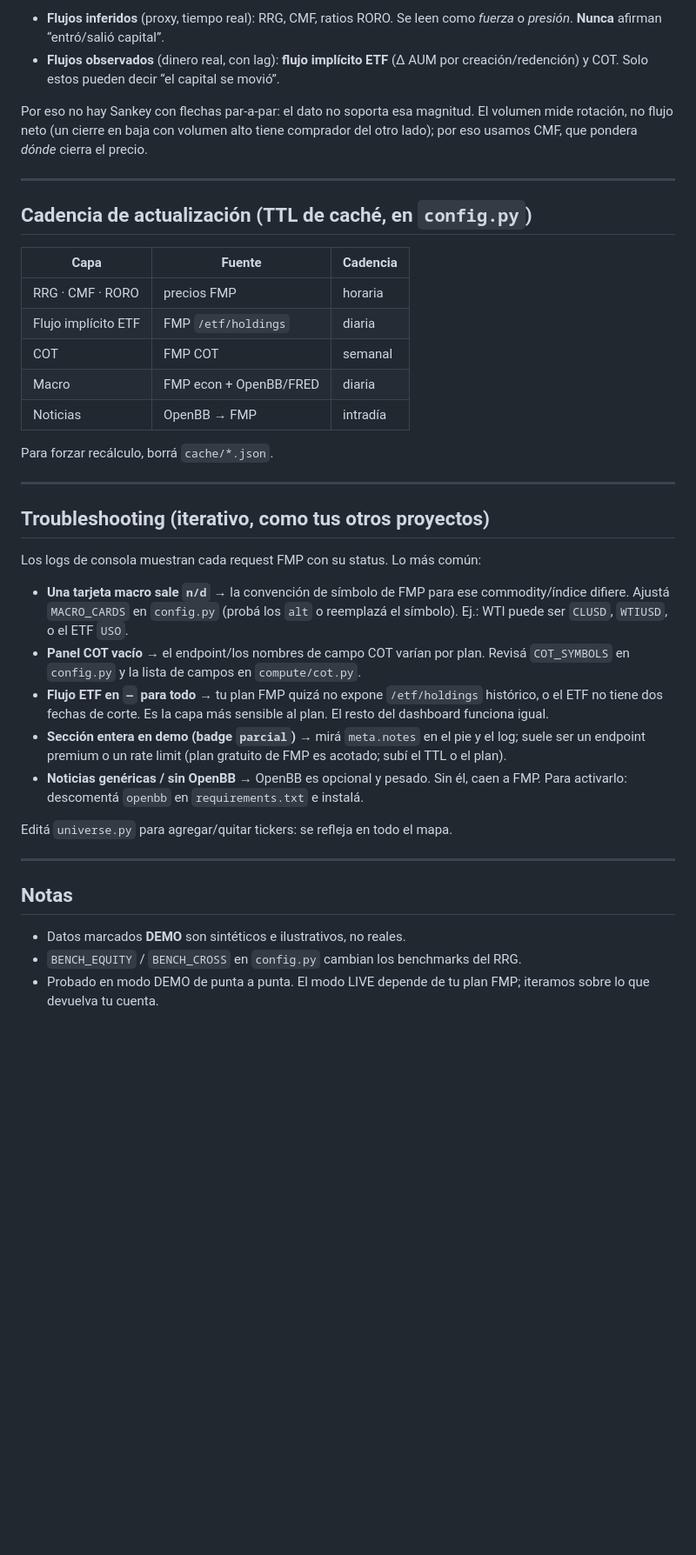
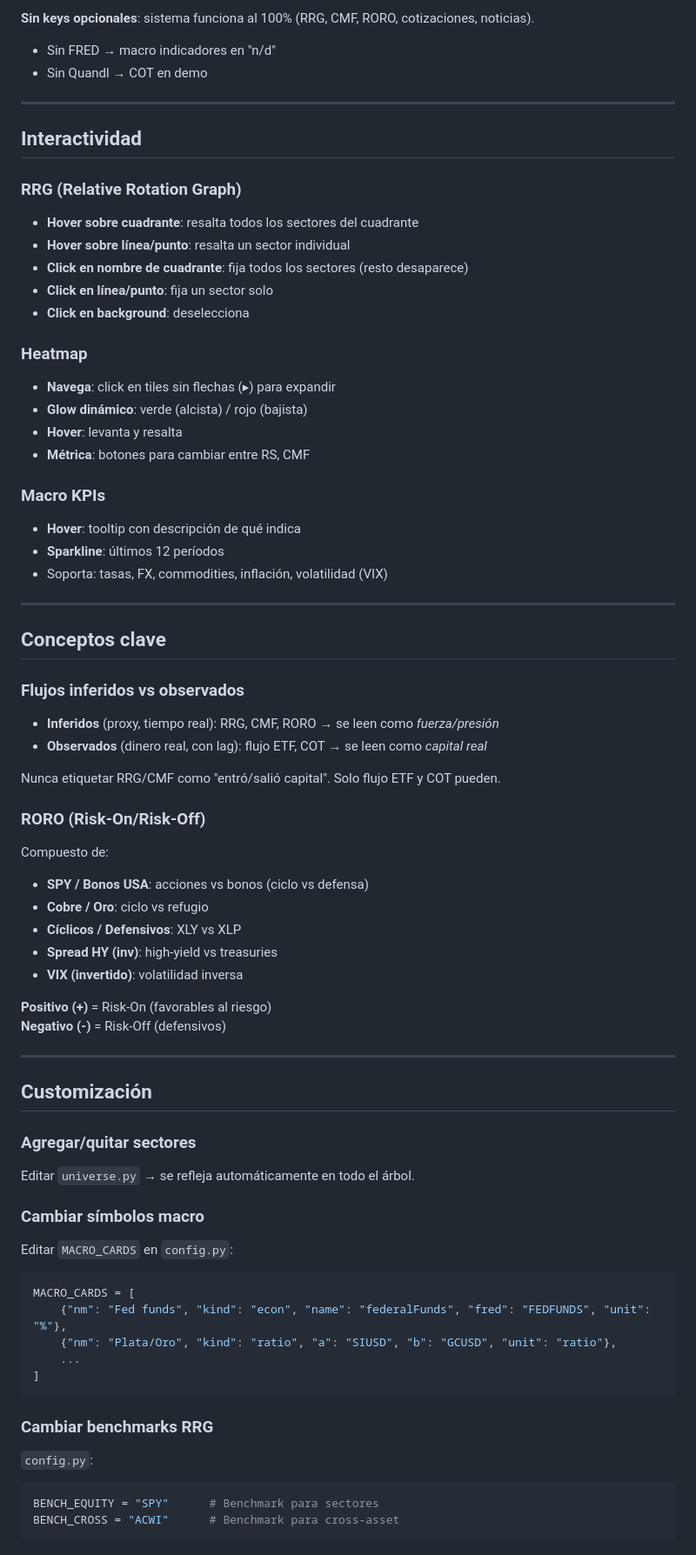
Before and after one commit to leabergero/global-capital-flows-map, a Markdown page: README.md, the part around one of its changes. Shown at 87% size. Drawn GitHub-style; blank space fills up the shorter version.

````diff
--- a/README.md
+++ b/README.md
@@ -74,54 +83,72 @@ El mapa separa dos cosas que **no** son lo mismo:
 
-- **Flujos inferidos** (proxy, tiempo real): RRG, CMF, ratios RORO. Se leen como
-  *fuerza* o *presión*. **Nunca** afirman “entró/salió capital”.
-- **Flujos observados** (dinero real, con lag): **flujo implícito ETF** (Δ AUM por
-  creación/redención) y COT. Solo estos pueden decir “el capital se movió”.
-
-Por eso no hay Sankey con flechas par-a-par: el dato no soporta esa magnitud.
-El volumen mide rotación, no flujo neto (un cierre en baja con volumen alto tiene
-comprador del otro lado); por eso usamos CMF, que pondera *dónde* cierra el precio.
+**Sin keys opcionales**: sistema funciona al 100% (RRG, CMF, RORO, cotizaciones, noticias).
+- Sin FRED → macro indicadores en "n/d"
+- Sin Quandl → COT en demo
 
 ---
 
-## Cadencia de actualización (TTL de caché, en `config.py`)
+## Interactividad
 
-| Capa | Fuente | Cadencia |
-|------|--------|----------|
-| RRG · CMF · RORO | precios FMP | horaria |
-| Flujo implícito ETF | FMP `/etf/holdings` | diaria |
-| COT | FMP COT | semanal |
-| Macro | FMP econ + OpenBB/FRED | diaria |
-| Noticias | OpenBB → FMP | intradía |
+### RRG (Relative Rotation Graph)
+- **Hover sobre cuadrante**: resalta todos los sectores del cuadrante
+- **Hover sobre línea/punto**: resalta un sector individual
+- **Click en nombre de cuadrante**: fija todos los sectores (resto desaparece)
+- **Click en línea/punto**: fija un sector solo
+- **Click en background**: deselecciona
 
-Para forzar recálculo, borrá `cache/*.json`.
+### Heatmap
+- **Navega**: click en tiles sin flechas (▸) para expandir
+- **Glow dinámico**: verde (alcista) / rojo (bajista)
+- **Hover**: levanta y resalta
+- **Métrica**: botones para cambiar entre RS, CMF
+
+### Macro KPIs
+- **Hover**: tooltip con descripción de qué indica
+- **Sparkline**: últimos 12 períodos
+- Soporta: tasas, FX, commodities, inflación, volatilidad (VIX)
 
 ---
 
-## Troubleshooting (iterativo, como tus otros proyectos)
+## Conceptos clave
 
-Los logs de consola muestran cada request FMP con su status. Lo más común:
+### Flujos inferidos vs observados
+- **Inferidos** (proxy, tiempo real): RRG, CMF, RORO → se leen como *fuerza/presión*
+- **Observados** (dinero real, con lag): flujo ETF, COT → se leen como *capital real*
 
-- **Una tarjeta macro sale `n/d`** → la convención de símbolo de FMP para ese
-  commodity/índice difiere. Ajustá `MACRO_CARDS` en `config.py` (probá los `alt`
-  o reemplazá el símbolo). Ej.: WTI puede ser `CLUSD`, `WTIUSD`, o el ETF `USO`.
-- **Panel COT vacío** → el endpoint/los nombres de campo COT varían por plan.
-  Revisá `COT_SYMBOLS` en `config.py` y la lista de campos en `compute/cot.py`.
-- **Flujo ETF en `—` para todo** → tu plan FMP quizá no expone `/etf/holdings`
-  histórico, o el ETF no tiene dos fechas de corte. Es la capa más sensible al
-  plan. El resto del dashboard funciona igual.
-- **Sección entera en demo (badge `parcial`)** → mirá `meta.notes` en el pie y el
-  log; suele ser un endpoint premium o un rate limit (plan gratuito de FMP es
-  acotado; subí el TTL o el plan).
-- **Noticias genéricas / sin OpenBB** → OpenBB es opcional y pesado. Sin él,
-  caen a FMP. Para activarlo: descomentá `openbb` en `requirements.txt` e instalá.
+Nunca etiquetar RRG/CMF como "entró/salió capital". Solo flujo ETF y COT pueden.
 
-Editá `universe.py` para agregar/quitar tickers: se refleja en todo el mapa.
+### RORO (Risk-On/Risk-Off)
+Compuesto de:
+- **SPY / Bonos USA**: acciones vs bonos (ciclo vs defensa)
+- **Cobre / Oro**: ciclo vs refugio
+- **Cíclicos / Defensivos**: XLY vs XLP
+- **Spread HY (inv)**: high-yield vs treasuries
+- **VIX (invertido)**: volatilidad inversa
+
+**Positivo (+)** = Risk-On (favorables al riesgo)
+**Negativo (-)** = Risk-Off (defensivos)
 
 ---
 
-## Notas
+## Customización
 
-- Datos marcados **DEMO** son sintéticos e ilustrativos, no reales.
-- `BENCH_EQUITY` / `BENCH_CROSS` en `config.py` cambian los benchmarks del RRG.
-- Probado en modo DEMO de punta a punta. El modo LIVE depende de tu plan FMP;
-  iteramos sobre lo que devuelva tu cuenta.
+### Agregar/quitar sectores
+Editar `universe.py` → se refleja automáticamente en todo el árbol.
+
+### Cambiar símbolos macro
+Editar `MACRO_CARDS` en `config.py`:
+```python
+MACRO_CARDS = [
+    {"nm": "Fed funds", "kind": "econ", "name": "federalFunds", "fred": "FEDFUNDS", "unit": "%"},
+    {"nm": "Plata/Oro", "kind": "ratio", "a": "SIUSD", "b": "GCUSD", "unit": "ratio"},
+    ...
+]
+```
+
+### Cambiar benchmarks RRG
+`config.py`:
+```python
+BENCH_EQUITY = "SPY"      # Benchmark para sectores
+BENCH_CROSS = "ACWI"      # Benchmark para cross-asset
+```
+
````
Also changed, not shown: other parts of README.md (+83 -44 lines), CLAUDE.md (+76 -40 lines).
